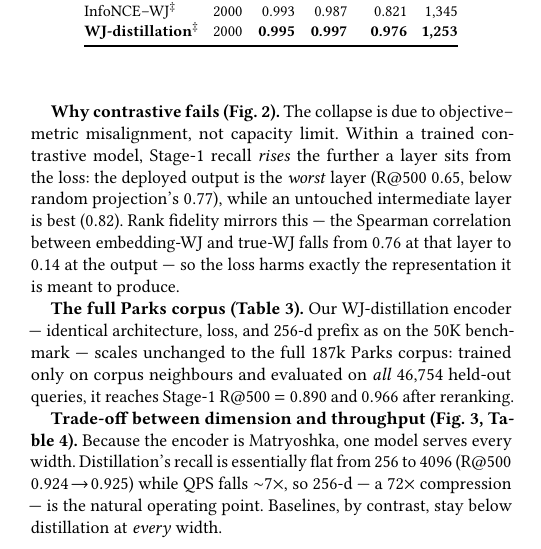
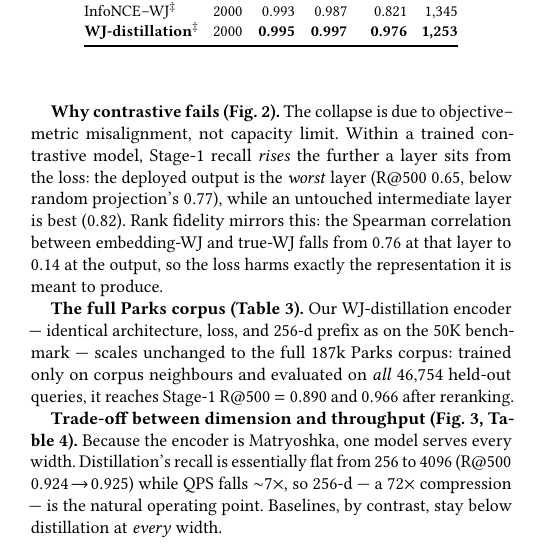
Before and after one commit to ruban-ai/polygon-ann-ml-embeddings, a LaTeX paper (term_project/SigSpatial/shortpaper_updated/sigconf.tex): part of one column of page 3 of 5, cut so that both start at the same text. Compiled offline with pdfLaTeX.

Commit message:
auto: sigconf.tex

```diff
--- a/term_project/SigSpatial/shortpaper_updated/sigconf.tex
+++ b/term_project/SigSpatial/shortpaper_updated/sigconf.tex
@@ -336,8 +336,8 @@ The collapse is due to objective--metric misalignment, not capacity limit. Withi
 trained contrastive model, Stage-1 recall \emph{rises} the further a layer sits from
 the loss: the deployed output is the \emph{worst} layer (R@500 $0.65$, below random
 projection's $0.77$), while an untouched intermediate layer is best ($0.82$). Rank
-fidelity mirrors this --- the Spearman correlation between embedding-WJ and true-WJ
-falls from $0.76$ at that layer to $0.14$ at the output --- so the loss harms exactly
+fidelity mirrors this: the Spearman correlation between embedding-WJ and true-WJ
+falls from $0.76$ at that layer to $0.14$ at the output, so the loss harms exactly
 the representation it is meant to produce.
 
 \begin{figure}[t]\centering
```
